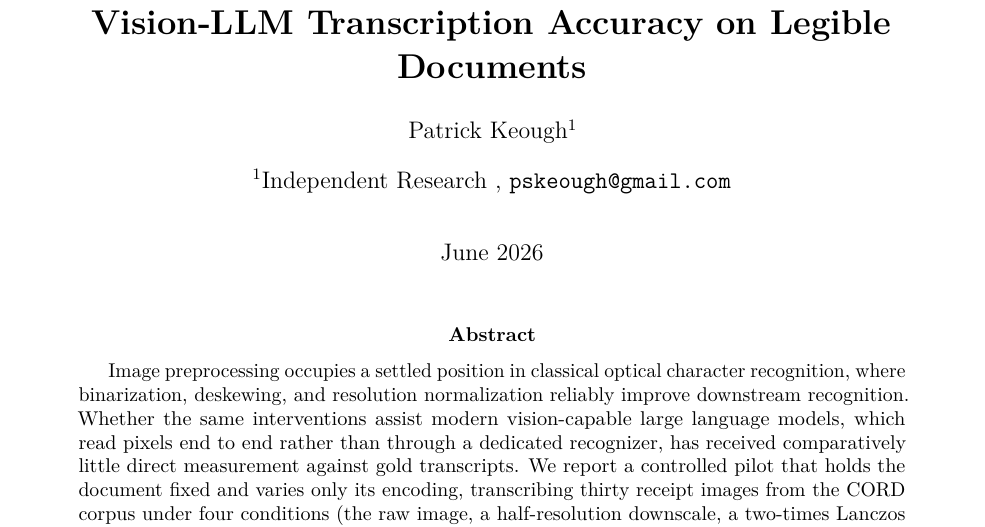
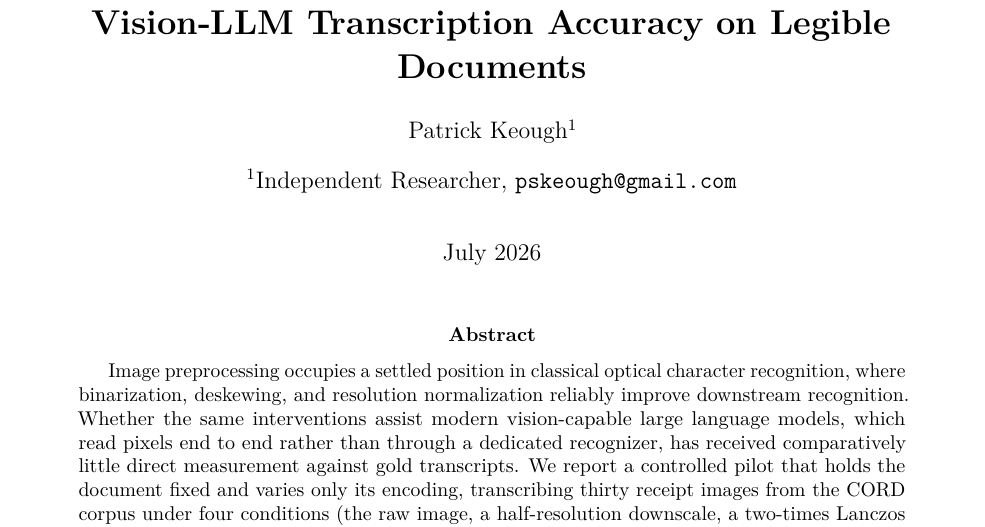
Before and after one commit to pskeough/leave-the-image-alone, a LaTeX paper (paper/main.tex): part of page 1 of 9, cut so that both start at the same text. Compiled offline with pdfLaTeX.

Commit message:
Affiliation and date fixes on title page

```diff
--- a/paper/main.tex
+++ b/paper/main.tex
@@ -17,9 +17,9 @@
 Vision-LLM Transcription Accuracy on Legible Documents}}
 
 \author[1]{Patrick Keough}
-\affil[1]{Independent Research \\ \texttt{pskeough@gmail.com}}
+\affil[1]{Independent Researcher, \texttt{pskeough@gmail.com}}
 
-\date{June 2026}
+\date{July 2026}
 
 \begin{document}
 \maketitle
```
Also changed, not shown: paper/main.pdf.
